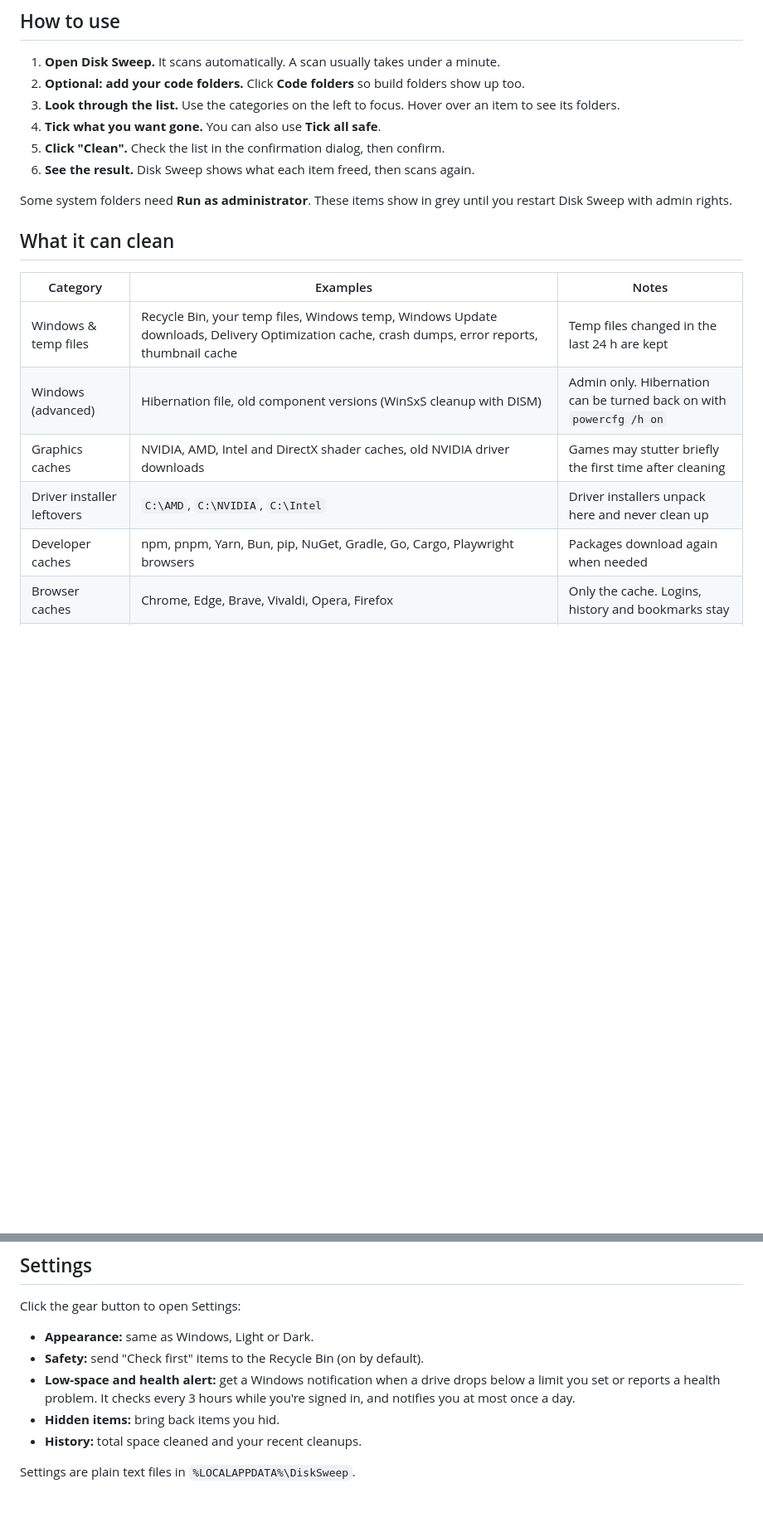
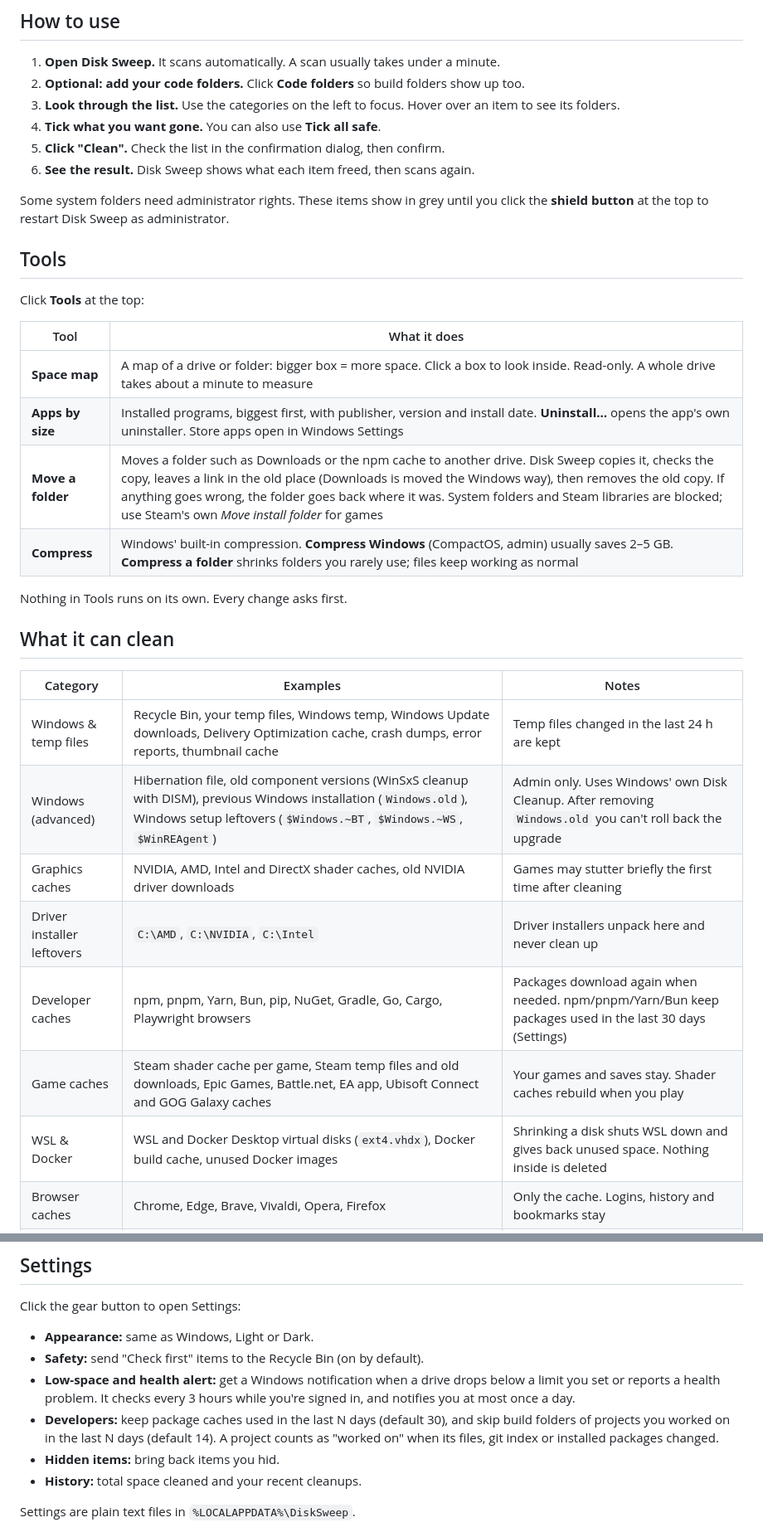
Before and after one commit to PooryaShadfar/Windows-Disk-Sweep, a Markdown page: README.md, 2 parts joined by grey strips. Shown at 83% size. GitHub-like rendering; blank space fills up the shorter version.

```diff
--- a/README.md
+++ b/README.md
@@ -76,17 +83,32 @@ Disk Sweep scans the usual places, shows how much each one takes, and lets you p
 5. **Click "Clean".** Check the list in the confirmation dialog, then confirm.
 6. **See the result.** Disk Sweep shows what each item freed, then scans again.
 
-Some system folders need **Run as administrator**. These items show in grey until you restart Disk Sweep with admin rights.
+Some system folders need administrator rights. These items show in grey until you click the **shield button** at the top to restart Disk Sweep as administrator.
+
+## Tools
+
+Click **Tools** at the top:
+
+| Tool | What it does |
+|---|---|
+| **Space map** | A map of a drive or folder: bigger box = more space. Click a box to look inside. Read-only. A whole drive takes about a minute to measure |
+| **Apps by size** | Installed programs, biggest first, with publisher, version and install date. **Uninstall…** opens the app's own uninstaller. Store apps open in Windows Settings |
+| **Move a folder** | Moves a folder such as Downloads or the npm cache to another drive. Disk Sweep copies it, checks the copy, leaves a link in the old place (Downloads is moved the Windows way), then removes the old copy. If anything goes wrong, the folder goes back where it was. System folders and Steam libraries are blocked; use Steam's own *Move install folder* for games |
+| **Compress** | Windows' built-in compression. **Compress Windows** (CompactOS, admin) usually saves 2–5 GB. **Compress a folder** shrinks folders you rarely use; files keep working as normal |
+
+Nothing in Tools runs on its own. Every change asks first.
 
 ## What it can clean
 
 | Category | Examples | Notes |
 |---|---|---|
 | Windows & temp files | Recycle Bin, your temp files, Windows temp, Windows Update downloads, Delivery Optimization cache, crash dumps, error reports, thumbnail cache | Temp files changed in the last 24 h are kept |
-| Windows (advanced) | Hibernation file, old component versions (WinSxS cleanup with DISM) | Admin only. Hibernation can be turned back on with `powercfg /h on` |
+| Windows (advanced) | Hibernation file, old component versions (WinSxS cleanup with DISM), previous Windows installation (`Windows.old`), Windows setup leftovers (`$Windows.~BT`, `$Windows.~WS`, `$WinREAgent`) | Admin only. Uses Windows' own Disk Cleanup. After removing `Windows.old` you can't roll back the upgrade |
 | Graphics caches | NVIDIA, AMD, Intel and DirectX shader caches, old NVIDIA driver downloads | Games may stutter briefly the first time after cleaning |
 | Driver installer leftovers | `C:\AMD`, `C:\NVIDIA`, `C:\Intel` | Driver installers unpack here and never clean up |
-| Developer caches | npm, pnpm, Yarn, Bun, pip, NuGet, Gradle, Go, Cargo, Playwright browsers | Packages download again when needed |
+| Developer caches | npm, pnpm, Yarn, Bun, pip, NuGet, Gradle, Go, Cargo, Playwright browsers | Packages download again when needed. npm/pnpm/Yarn/Bun keep packages used in the last 30 days (Settings) |
+| Game caches | Steam shader cache per game, Steam temp files and old downloads, Epic Games, Battle.net, EA app, Ubisoft Connect and GOG Galaxy caches | Your games and saves stay. Shader caches rebuild when you play |
+| WSL & Docker | WSL and Docker Desktop virtual disks (`ext4.vhdx`), Docker build cache, unused Docker images | Shrinking a disk shuts WSL down and gives back unused space. Nothing inside is deleted |
 | Browser caches | Chrome, Edge, Brave, Vivaldi, Opera, Firefox | Only the cache. Logins, history and bookmarks stay |
 | App caches | VS Code, Cursor, Windsurf, Discord, Slack, Figma, Postman, ClickUp, Spotify, Steam, Telegram | Only the cache. Settings and data stay |
 | Old program versions | Older JetBrains IDE folders (for example `WebStorm2025.3`) | Keeps your newest version and skips versions that are still installed |
@@ -115,6 +137,7 @@ Click the gear button to open Settings:
 - **Appearance:** same as Windows, Light or Dark.
 - **Safety:** send "Check first" items to the Recycle Bin (on by default).
 - **Low-space and health alert:** get a Windows notification when a drive drops below a limit you set or reports a health problem. It checks every 3 hours while you're signed in, and notifies you at most once a day.
+- **Developers:** keep package caches used in the last N days (default 30), and skip build folders of projects you worked on in the last N days (default 14). A project counts as "worked on" when its files, git index or installed packages changed.
 - **Hidden items:** bring back items you hid.
 - **History:** total space cleaned and your recent cleanups.
 
```
Also changed, not shown: other parts of README.md (+16 -3 lines), docs/compress.png (added), docs/screenshot.png, docs/space-map.png (added), 8 other files.
